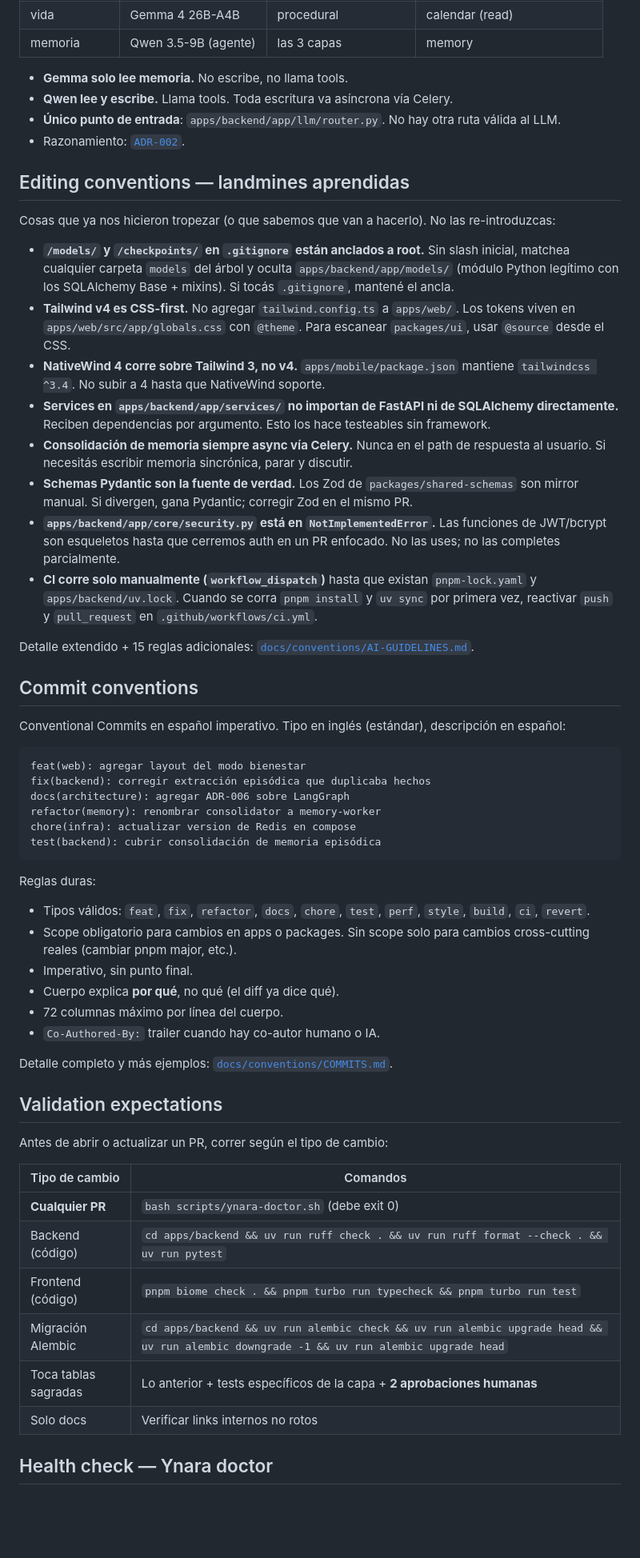
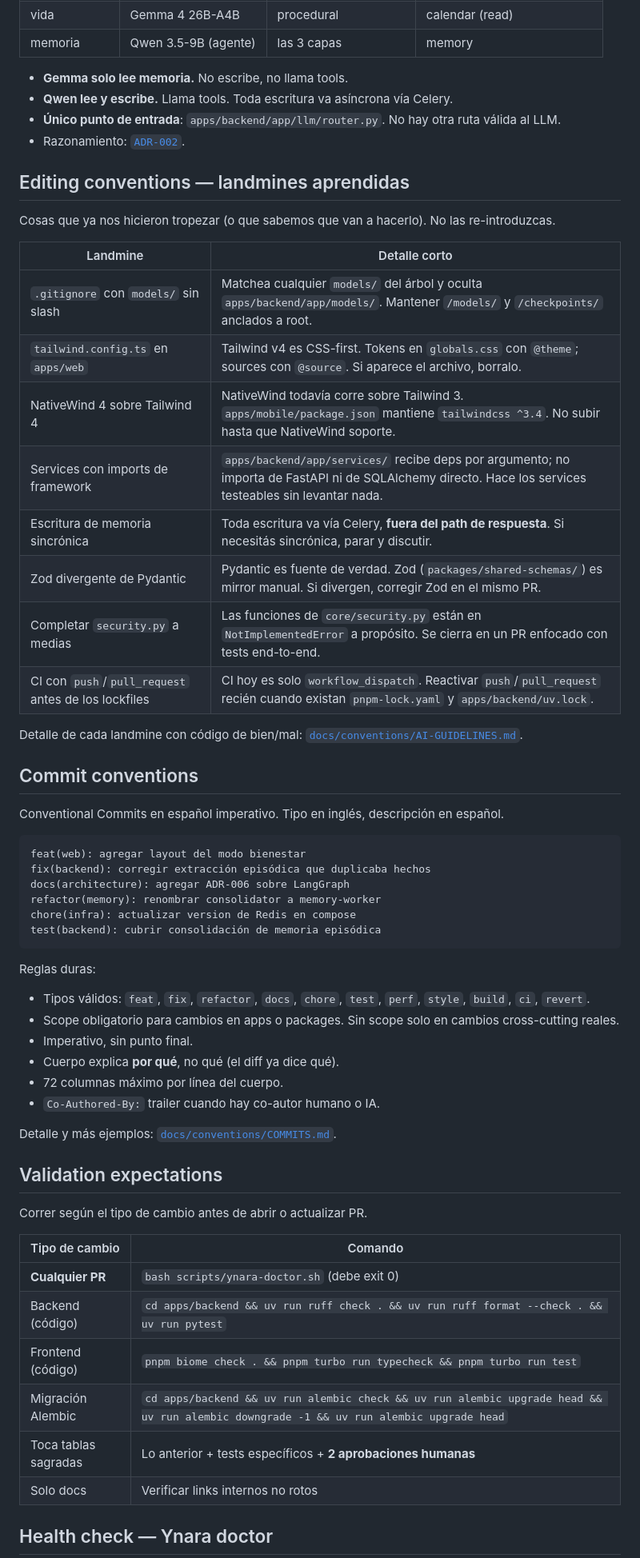
Before and after one commit to BriarDevv/Ynara, a Markdown page: AGENTS.md, the part around one of its changes. Shown at 80% size. Drawn GitHub-style; blank space fills up the shorter version.

````diff
--- a/AGENTS.md
+++ b/AGENTS.md
@@ -169,54 +108,31 @@ Reglas extendidas (15 más): [`docs/conventions/AI-GUIDELINES.md`](./docs/conven
 
 - **Gemma solo lee memoria.** No escribe, no llama tools.
 - **Qwen lee y escribe.** Llama tools. Toda escritura va asíncrona vía Celery.
-- **Único punto de entrada**: `apps/backend/app/llm/router.py`. No
-  hay otra ruta válida al LLM.
+- **Único punto de entrada**: `apps/backend/app/llm/router.py`. No hay otra ruta válida al LLM.
 - Razonamiento: [`ADR-002`](./docs/architecture/adrs/ADR-002-gemma-qwen-dual-stack.md).
 
 ## Editing conventions — landmines aprendidas
 
-Cosas que ya nos hicieron tropezar (o que sabemos que van a hacerlo).
-No las re-introduzcas:
+Cosas que ya nos hicieron tropezar (o que sabemos que van a hacerlo). No las re-introduzcas.
 
-- **`/models/` y `/checkpoints/` en `.gitignore` están anclados a
-  root.** Sin slash inicial, matchea cualquier carpeta `models` del
-  árbol y oculta `apps/backend/app/models/` (módulo Python legítimo
-  con los SQLAlchemy Base + mixins). Si tocás `.gitignore`, mantené el
-  ancla.
-- **Tailwind v4 es CSS-first.** No agregar `tailwind.config.ts` a
-  `apps/web/`. Los tokens viven en `apps/web/src/app/globals.css`
-  con `@theme`. Para escanear `packages/ui`, usar `@source` desde el
-  CSS.
-- **NativeWind 4 corre sobre Tailwind 3, no v4.**
-  `apps/mobile/package.json` mantiene `tailwindcss ^3.4`. No subir
-  a 4 hasta que NativeWind soporte.
-- **Services en `apps/backend/app/services/` no importan de FastAPI
-  ni de SQLAlchemy directamente.** Reciben dependencias por
-  argumento. Esto los hace testeables sin framework.
-- **Consolidación de memoria siempre async vía Celery.** Nunca en el
-  path de respuesta al usuario. Si necesitás escribir memoria
-  sincrónica, parar y discutir.
-- **Schemas Pydantic son la fuente de verdad.** Los Zod de
-  `packages/shared-schemas` son mirror manual. Si divergen, gana
-  Pydantic; corregir Zod en el mismo PR.
-- **`apps/backend/app/core/security.py` está en
-  `NotImplementedError`.** Las funciones de JWT/bcrypt son esqueletos
-  hasta que cerremos auth en un PR enfocado. No las uses; no las
-  completes parcialmente.
-- **CI corre solo manualmente (`workflow_dispatch`)** hasta que
-  existan `pnpm-lock.yaml` y `apps/backend/uv.lock`. Cuando se corra
-  `pnpm install` y `uv sync` por primera vez, reactivar `push` y
-  `pull_request` en `.github/workflows/ci.yml`.
+| Landmine | Detalle corto |
+| --- | --- |
+| `.gitignore` con `models/` sin slash | Matchea cualquier `models/` del árbol y oculta `apps/backend/app/models/`. Mantener `/models/` y `/checkpoints/` anclados a root. |
+| `tailwind.config.ts` en `apps/web` | Tailwind v4 es CSS-first. Tokens en `globals.css` con `@theme`; sources con `@source`. Si aparece el archivo, borralo. |
+| NativeWind 4 sobre Tailwind 4 | NativeWind todavía corre sobre Tailwind 3. `apps/mobile/package.json` mantiene `tailwindcss ^3.4`. No subir hasta que NativeWind soporte. |
+| Services con imports de framework | `apps/backend/app/services/` recibe deps por argumento; no importa de FastAPI ni de SQLAlchemy directo. Hace los services testeables sin levantar nada. |
+| Escritura de memoria sincrónica | Toda escritura va vía Celery, **fuera del path de respuesta**. Si necesitás sincrónica, parar y discutir. |
+| Zod divergente de Pydantic | Pydantic es fuente de verdad. Zod (`packages/shared-schemas/`) es mirror manual. Si divergen, corregir Zod en el mismo PR. |
+| Completar `security.py` a medias | Las funciones de `core/security.py` están en `NotImplementedError` a propósito. Se cierra en un PR enfocado con tests end-to-end. |
+| CI con `push`/`pull_request` antes de los lockfiles | CI hoy es solo `workflow_dispatch`. Reactivar `push`/`pull_request` recién cuando existan `pnpm-lock.yaml` y `apps/backend/uv.lock`. |
 
-Detalle extendido + 15 reglas adicionales:
-[`docs/conventions/AI-GUIDELINES.md`](./docs/conventions/AI-GUIDELINES.md).
+Detalle de cada landmine con código de bien/mal: [`docs/conventions/AI-GUIDELINES.md`](./docs/conventions/AI-GUIDELINES.md).
 
 ## Commit conventions
 
-Conventional Commits en español imperativo. Tipo en inglés (estándar),
-descripción en español:
+Conventional Commits en español imperativo. Tipo en inglés, descripción en español.
 
-```
+```text
 feat(web): agregar layout del modo bienestar
 fix(backend): corregir extracción episódica que duplicaba hechos
 docs(architecture): agregar ADR-006 sobre LangGraph
@@ -227,29 +143,26 @@ test(backend): cubrir consolidación de memoria episódica
 
 Reglas duras:
 
-- Tipos válidos: `feat`, `fix`, `refactor`, `docs`, `chore`, `test`,
-  `perf`, `style`, `build`, `ci`, `revert`.
-- Scope obligatorio para cambios en apps o packages. Sin scope solo
-  para cambios cross-cutting reales (cambiar pnpm major, etc.).
+- Tipos válidos: `feat`, `fix`, `refactor`, `docs`, `chore`, `test`, `perf`, `style`, `build`, `ci`, `revert`.
+- Scope obligatorio para cambios en apps o packages. Sin scope solo en cambios cross-cutting reales.
 - Imperativo, sin punto final.
 - Cuerpo explica **por qué**, no qué (el diff ya dice qué).
 - 72 columnas máximo por línea del cuerpo.
 - `Co-Authored-By:` trailer cuando hay co-autor humano o IA.
 
-Detalle completo y más ejemplos:
-[`docs/conventions/COMMITS.md`](./docs/conventions/COMMITS.md).
+Detalle y más ejemplos: [`docs/conventions/COMMITS.md`](./docs/conventions/COMMITS.md).
 
 ## Validation expectations
 
-Antes de abrir o actualizar un PR, correr según el tipo de cambio:
+Correr según el tipo de cambio antes de abrir o actualizar PR.
 
-| Tipo de cambio | Comandos |
+| Tipo de cambio | Comando |
 | --- | --- |
 | **Cualquier PR** | `bash scripts/ynara-doctor.sh` (debe exit 0) |
 | Backend (código) | `cd apps/backend && uv run ruff check . && uv run ruff format --check . && uv run pytest` |
 | Frontend (código) | `pnpm biome check . && pnpm turbo run typecheck && pnpm turbo run test` |
 | Migración Alembic | `cd apps/backend && uv run alembic check && uv run alembic upgrade head && uv run alembic downgrade -1 && uv run alembic upgrade head` |
-| Toca tablas sagradas | Lo anterior + tests específicos de la capa + **2 aprobaciones humanas** |
+| Toca tablas sagradas | Lo anterior + tests específicos + **2 aprobaciones humanas** |
 | Solo docs | Verificar links internos no rotos |
 
 ## Health check — Ynara doctor
````
Also changed, not shown: other parts of AGENTS.md (+43 -121 lines).
